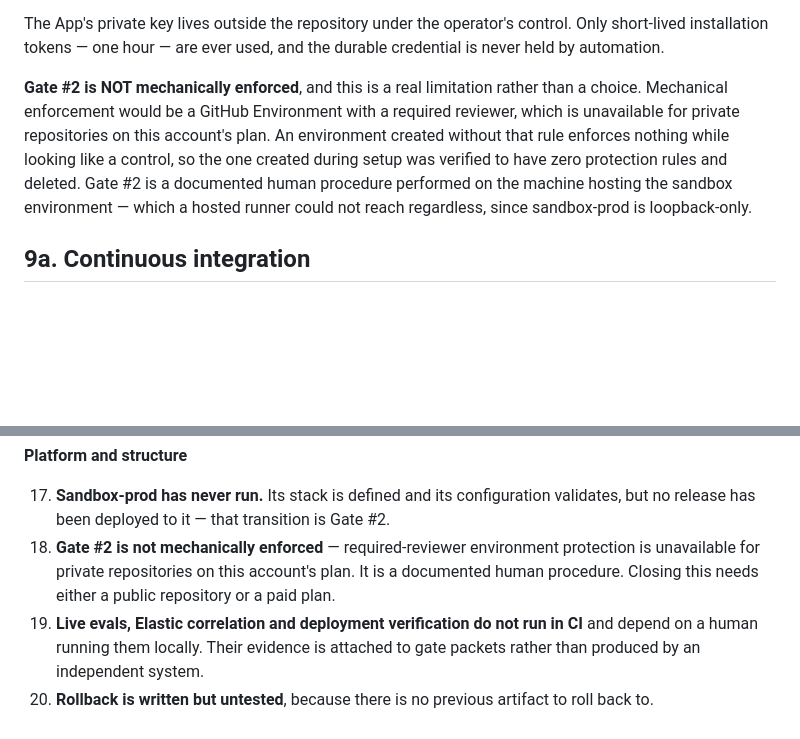
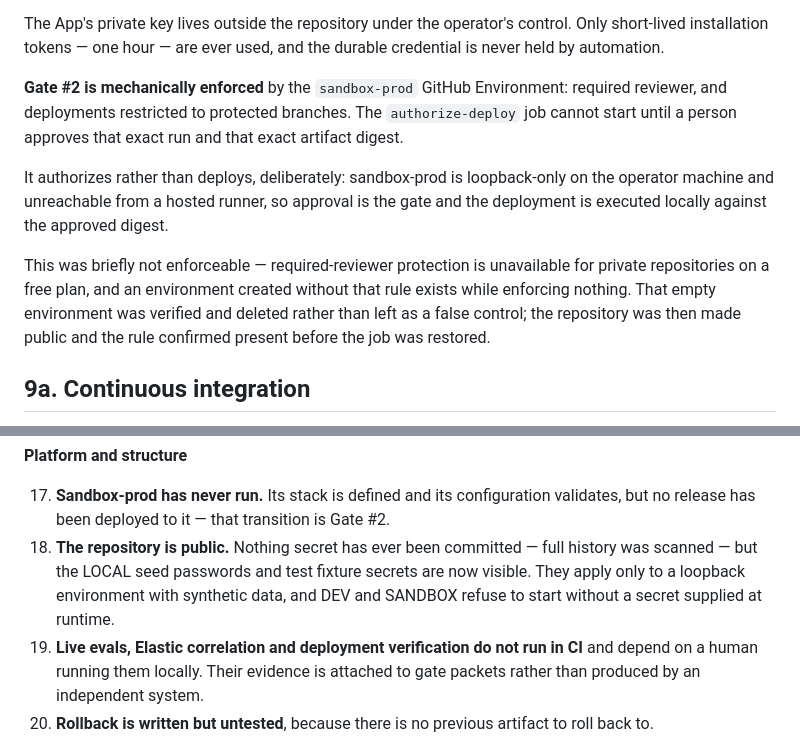
Before and after one commit to Chaddacus/foundation-lab, a Markdown page: SPEC.md, 2 parts joined by grey strips. Rendered like a GitHub page; blank space fills up the shorter version.

Commit message:
Record that Gate #2 is now mechanically enforced
The repository is public, so required-reviewer environment protection is
available. sandbox-prod has it, verified present rather than assumed -- the
first attempt silently created an environment with zero protection rules, which
is exactly the failure this check exists to catch.

SPEC also records that the repository is public. Full history was scanned: no
keys, no private key, no MCP config were ever committed. What is visible is the
LOCAL seed passwords and test fixture secrets, which apply only to a loopback
environment with synthetic data -- DEV and SANDBOX refuse to start without a
secret supplied at runtime.

```diff
--- a/SPEC.md
+++ b/SPEC.md
@@ -226,7 +226,11 @@ The human approver's account never authors the changes it approves. GitHub enfor
 
 The App's private key lives outside the repository under the operator's control. Only short-lived installation tokens — one hour — are ever used, and the durable credential is never held by automation.
 
-**Gate #2 is NOT mechanically enforced**, and this is a real limitation rather than a choice. Mechanical enforcement would be a GitHub Environment with a required reviewer, which is unavailable for private repositories on this account's plan. An environment created without that rule enforces nothing while looking like a control, so the one created during setup was verified to have zero protection rules and deleted. Gate #2 is a documented human procedure performed on the machine hosting the sandbox environment — which a hosted runner could not reach regardless, since sandbox-prod is loopback-only.
+**Gate #2 is mechanically enforced** by the `sandbox-prod` GitHub Environment: required reviewer, and deployments restricted to protected branches. The `authorize-deploy` job cannot start until a person approves that exact run and that exact artifact digest.
+
+It authorizes rather than deploys, deliberately: sandbox-prod is loopback-only on the operator machine and unreachable from a hosted runner, so approval is the gate and the deployment is executed locally against the approved digest.
+
+This was briefly not enforceable — required-reviewer protection is unavailable for private repositories on a free plan, and an environment created without that rule exists while enforcing nothing. That empty environment was verified and deleted rather than left as a false control; the repository was then made public and the rule confirmed present before the job was restored.
 
 ## 9a. Continuous integration
 
@@ -274,7 +278,7 @@ The recorded eval suite that CI *does* run exercises validation, grounding and f
 **Platform and structure**
 
 17. **Sandbox-prod has never run.** Its stack is defined and its configuration validates, but no release has been deployed to it — that transition is Gate #2.
-18. **Gate #2 is not mechanically enforced** — required-reviewer environment protection is unavailable for private repositories on this account's plan. It is a documented human procedure. Closing this needs either a public repository or a paid plan.
+18. **The repository is public.** Nothing secret has ever been committed — full history was scanned — but the LOCAL seed passwords and test fixture secrets are now visible. They apply only to a loopback environment with synthetic data, and DEV and SANDBOX refuse to start without a secret supplied at runtime.
 19. **Live evals, Elastic correlation and deployment verification do not run in CI** and depend on a human running them locally. Their evidence is attached to gate packets rather than produced by an independent system.
 20. **Rollback is written but untested**, because there is no previous artifact to roll back to.
 21. Sessions live in the application database, so horizontal scaling would need a shared store. Single-instance by design.
```
